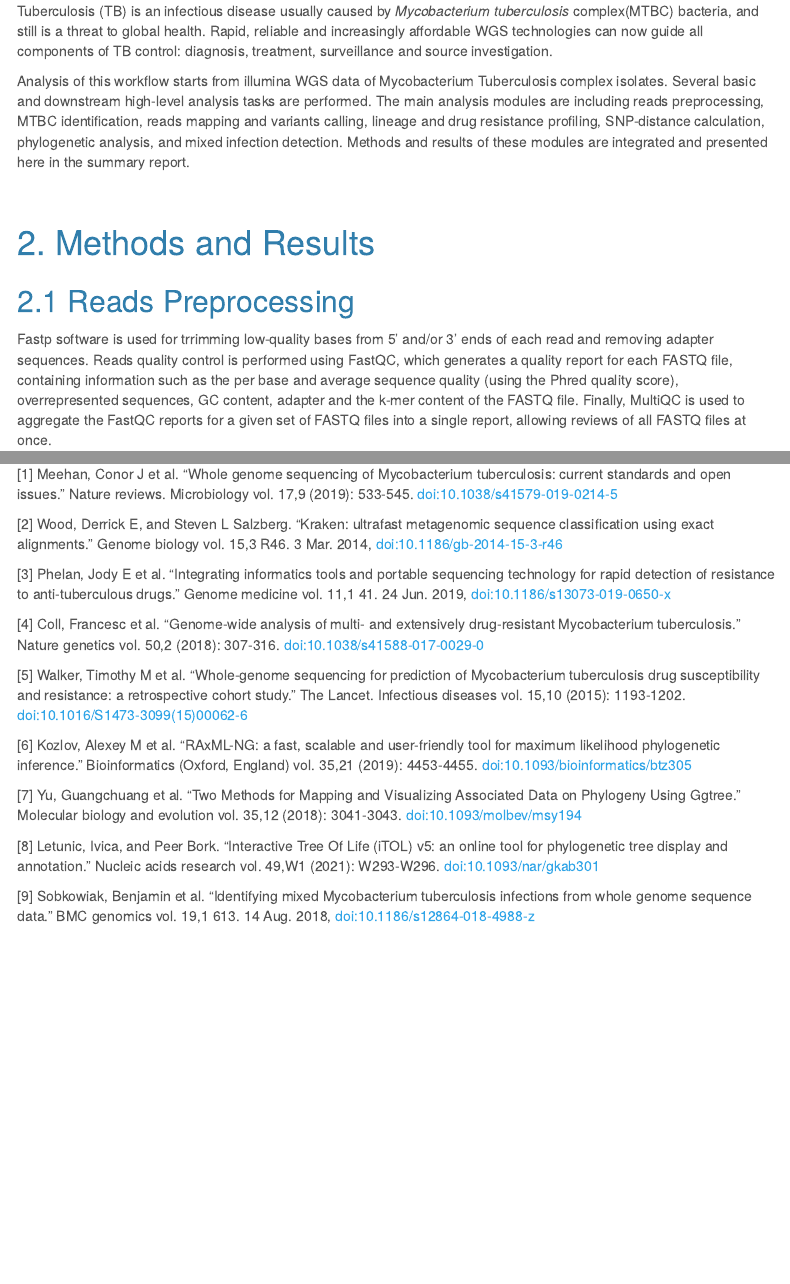
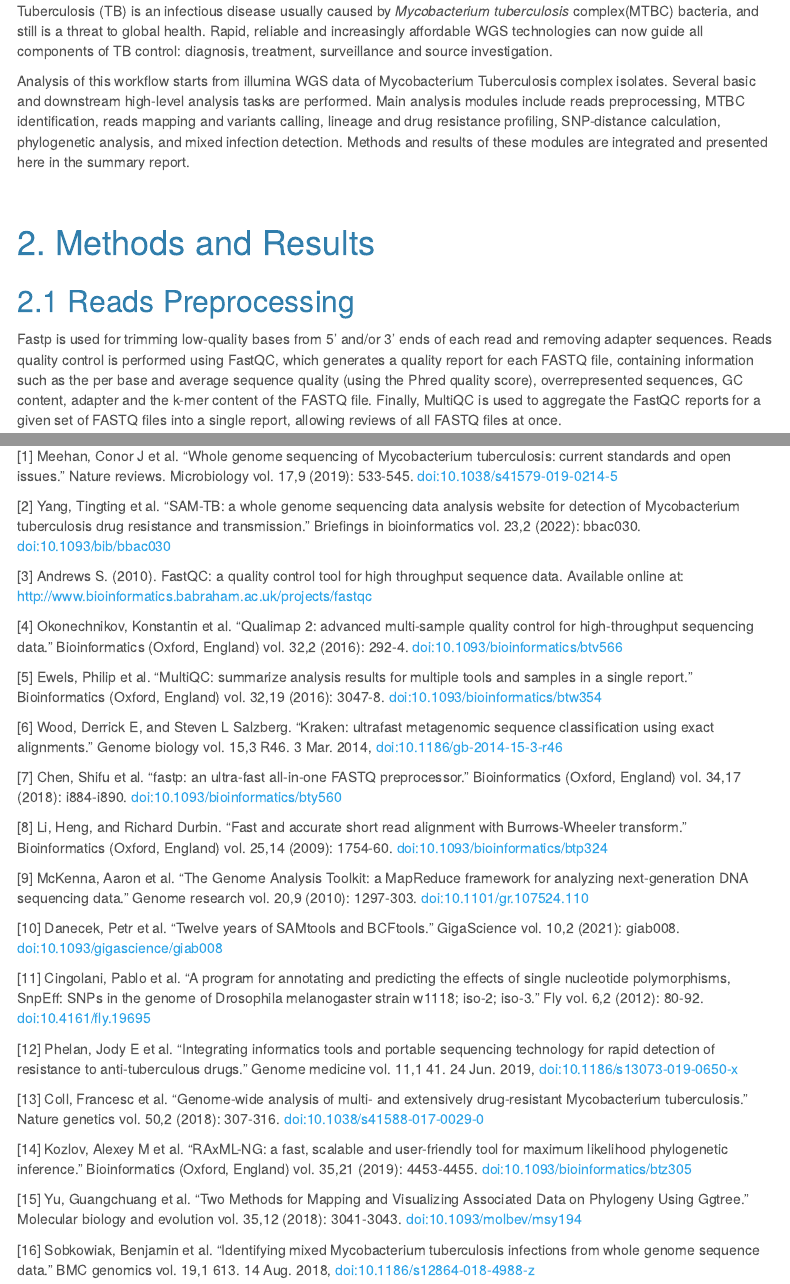
Before and after one commit to KevinLYW366/TBSeqPipe, an R Markdown document (workflow/scripts/generate_summary_html.Rmd): the page in a window 1100 px wide, from 260 px down, and a second part further down, joined at a grey line. Rendered offline with R 4.5, knitr and Pandoc, with nearby package versions; some code elsewhere in the file could not run offline; menus at the side of the page are left out.

Commit message:
Fix typos in summary report

```diff
--- a/workflow/scripts/generate_summary_html.Rmd
+++ b/workflow/scripts/generate_summary_html.Rmd
@@ -34,7 +34,7 @@ library(DT)
 
 Tuberculosis (TB) is an infectious disease usually caused by *Mycobacterium tuberculosis* complex(MTBC) bacteria, and still is a threat to global health. Rapid, reliable and increasingly affordable WGS technologies can now guide all components of TB control: diagnosis, treatment, surveillance and source investigation.
 
-Analysis of this workflow starts from illumina WGS data of Mycobacterium Tuberculosis complex isolates. Several basic and downstream high-level analysis tasks are performed. The main analysis modules are including reads preprocessing, MTBC identification, reads mapping and variants calling, lineage and drug resistance profiling, SNP-distance calculation, phylogenetic analysis, and mixed infection detection. Methods and results of these modules are integrated and presented here in the summary report.
+Analysis of this workflow starts from illumina WGS data of Mycobacterium Tuberculosis complex isolates. Several basic and downstream high-level analysis tasks are performed. Main analysis modules include reads preprocessing, MTBC identification, reads mapping and variants calling, lineage and drug resistance profiling, SNP-distance calculation, phylogenetic analysis, and mixed infection detection. Methods and results of these modules are integrated and presented here in the summary report.
 
 &nbsp;
 
@@ -42,7 +42,7 @@ Analysis of this workflow starts from illumina WGS data of Mycobacterium Tubercu
 
 ## 2.1 Reads Preprocessing
 
-Fastp software is used for trrimming low-quality bases from 5' and/or 3' ends of each read and removing adapter sequences. Reads quality control is performed using FastQC, which generates a quality report for each FASTQ file, containing information such as the per base and average sequence quality (using the Phred quality score), overrepresented sequences, GC content, adapter and the k-mer content of the FASTQ file. Finally, MultiQC is used to aggregate the FastQC reports for a given set of FASTQ files into a single report, allowing reviews of all FASTQ files at once.
+Fastp is used for trimming low-quality bases from 5' and/or 3' ends of each read and removing adapter sequences. Reads quality control is performed using FastQC, which generates a quality report for each FASTQ file, containing information such as the per base and average sequence quality (using the Phred quality score), overrepresented sequences, GC content, adapter and the k-mer content of the FASTQ file. Finally, MultiQC is used to aggregate the FastQC reports for a given set of FASTQ files into a single report, allowing reviews of all FASTQ files at once.
 
 [Reads QC report](../00.data_cleaning/multiqc/multiqc_report.html)
 
@@ -272,24 +272,32 @@ datatable(
 
 [1] Meehan, Conor J et al. “Whole genome sequencing of Mycobacterium tuberculosis: current standards and open issues.” Nature reviews. Microbiology vol. 17,9 (2019): 533-545. doi:10.1038/s41579-019-0214-5
 
-[2] Wood, Derrick E, and Steven L Salzberg. “Kraken: ultrafast metagenomic sequence classification using exact alignments.” Genome biology vol. 15,3 R46. 3 Mar. 2014, doi:10.1186/gb-2014-15-3-r46
+[2] Yang, Tingting et al. “SAM-TB: a whole genome sequencing data analysis website for detection of Mycobacterium tuberculosis drug resistance and transmission.” Briefings in bioinformatics vol. 23,2 (2022): bbac030. doi:10.1093/bib/bbac030
 
-[3] Phelan, Jody E et al. “Integrating informatics tools and portable sequencing technology for rapid detection of resistance to anti-tuberculous drugs.” Genome medicine vol. 11,1 41. 24 Jun. 2019, doi:10.1186/s13073-019-0650-x
+[3] Andrews S. (2010). FastQC: a quality control tool for high throughput sequence data. Available online at: http://www.bioinformatics.babraham.ac.uk/projects/fastqc
 
-[4] Coll, Francesc et al. “Genome-wide analysis of multi- and extensively drug-resistant Mycobacterium tuberculosis.” Nature genetics vol. 50,2 (2018): 307-316. doi:10.1038/s41588-017-0029-0
+[4] Okonechnikov, Konstantin et al. “Qualimap 2: advanced multi-sample quality control for high-throughput sequencing data.” Bioinformatics (Oxford, England) vol. 32,2 (2016): 292-4. doi:10.1093/bioinformatics/btv566
 
-[5] Walker, Timothy M et al. “Whole-genome sequencing for prediction of Mycobacterium tuberculosis drug susceptibility and resistance: a retrospective cohort study.” The Lancet. Infectious diseases vol. 15,10 (2015): 1193-1202. doi:10.1016/S1473-3099(15)00062-6
+[5] Ewels, Philip et al. “MultiQC: summarize analysis results for multiple tools and samples in a single report.” Bioinformatics (Oxford, England) vol. 32,19 (2016): 3047-8. doi:10.1093/bioinformatics/btw354
 
-[6] Kozlov, Alexey M et al. “RAxML-NG: a fast, scalable and user-friendly tool for maximum likelihood phylogenetic inference.” Bioinformatics (Oxford, England) vol. 35,21 (2019): 4453-4455. doi:10.1093/bioinformatics/btz305
+[6] Wood, Derrick E, and Steven L Salzberg. “Kraken: ultrafast metagenomic sequence classification using exact alignments.” Genome biology vol. 15,3 R46. 3 Mar. 2014, doi:10.1186/gb-2014-15-3-r46
 
-[7] Yu, Guangchuang et al. “Two Methods for Mapping and Visualizing Associated Data on Phylogeny Using Ggtree.” Molecular biology and evolution vol. 35,12 (2018): 3041-3043. doi:10.1093/molbev/msy194
+[7] Chen, Shifu et al. “fastp: an ultra-fast all-in-one FASTQ preprocessor.” Bioinformatics (Oxford, England) vol. 34,17 (2018): i884-i890. doi:10.1093/bioinformatics/bty560
 
-[8] Letunic, Ivica, and Peer Bork. “Interactive Tree Of Life (iTOL) v5: an online tool for phylogenetic tree display and annotation.” Nucleic acids research vol. 49,W1 (2021): W293-W296. doi:10.1093/nar/gkab301
+[8] Li, Heng, and Richard Durbin. “Fast and accurate short read alignment with Burrows-Wheeler transform.” Bioinformatics (Oxford, England) vol. 25,14 (2009): 1754-60. doi:10.1093/bioinformatics/btp324
 
-[9] Sobkowiak, Benjamin et al. “Identifying mixed Mycobacterium tuberculosis infections from whole genome sequence data.” BMC genomics vol. 19,1 613. 14 Aug. 2018, doi:10.1186/s12864-018-4988-z
+[9] McKenna, Aaron et al. “The Genome Analysis Toolkit: a MapReduce framework for analyzing next-generation DNA sequencing data.” Genome research vol. 20,9 (2010): 1297-303. doi:10.1101/gr.107524.110
 
-[10] Andrews S. (2010). FastQC: a quality control tool for high throughput sequence data. Available online at: http://www.bioinformatics.babraham.ac.uk/projects/fastqc
+[10] Danecek, Petr et al. “Twelve years of SAMtools and BCFtools.” GigaScience vol. 10,2 (2021): giab008. doi:10.1093/gigascience/giab008
 
-[11] Okonechnikov, Konstantin et al. “Qualimap 2: advanced multi-sample quality control for high-throughput sequencing data.” Bioinformatics (Oxford, England) vol. 32,2 (2016): 292-4. doi:10.1093/bioinformatics/btv566
+[11] Cingolani, Pablo et al. “A program for annotating and predicting the effects of single nucleotide polymorphisms, SnpEff: SNPs in the genome of Drosophila melanogaster strain w1118; iso-2; iso-3.” Fly vol. 6,2 (2012): 80-92. doi:10.4161/fly.19695
 
-[12] Ewels, Philip et al. “MultiQC: summarize analysis results for multiple tools and samples in a single report.” Bioinformatics (Oxford, England) vol. 32,19 (2016): 3047-8. doi:10.1093/bioinformatics/btw354
+[12] Phelan, Jody E et al. “Integrating informatics tools and portable sequencing technology for rapid detection of resistance to anti-tuberculous drugs.” Genome medicine vol. 11,1 41. 24 Jun. 2019, doi:10.1186/s13073-019-0650-x
+
+[13] Coll, Francesc et al. “Genome-wide analysis of multi- and extensively drug-resistant Mycobacterium tuberculosis.” Nature genetics vol. 50,2 (2018): 307-316. doi:10.1038/s41588-017-0029-0
+
+[14] Kozlov, Alexey M et al. “RAxML-NG: a fast, scalable and user-friendly tool for maximum likelihood phylogenetic inference.” Bioinformatics (Oxford, England) vol. 35,21 (2019): 4453-4455. doi:10.1093/bioinformatics/btz305
+
+[15] Yu, Guangchuang et al. “Two Methods for Mapping and Visualizing Associated Data on Phylogeny Using Ggtree.” Molecular biology and evolution vol. 35,12 (2018): 3041-3043. doi:10.1093/molbev/msy194
+
+[16] Sobkowiak, Benjamin et al. “Identifying mixed Mycobacterium tuberculosis infections from whole genome sequence data.” BMC genomics vol. 19,1 613. 14 Aug. 2018, doi:10.1186/s12864-018-4988-z
```
Also changed, not shown: workflow/scripts/generate_summary_html.Rmd (10 more changed lines).
